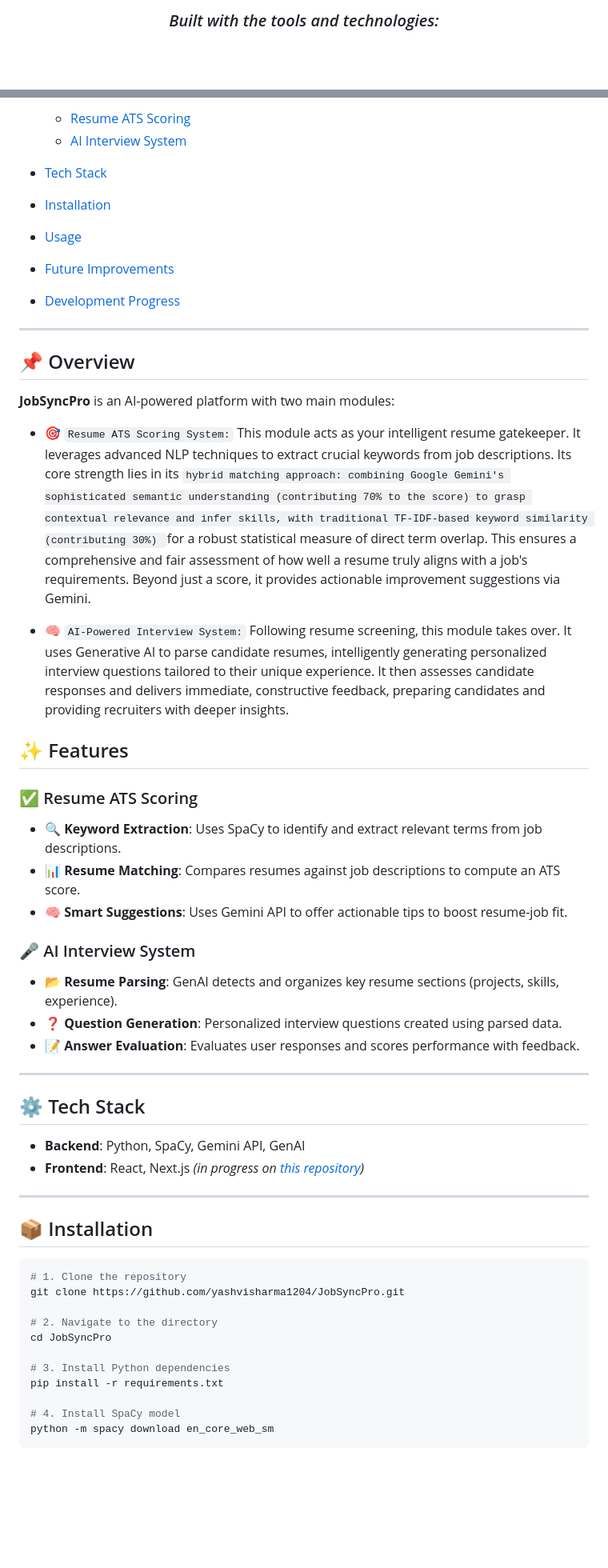
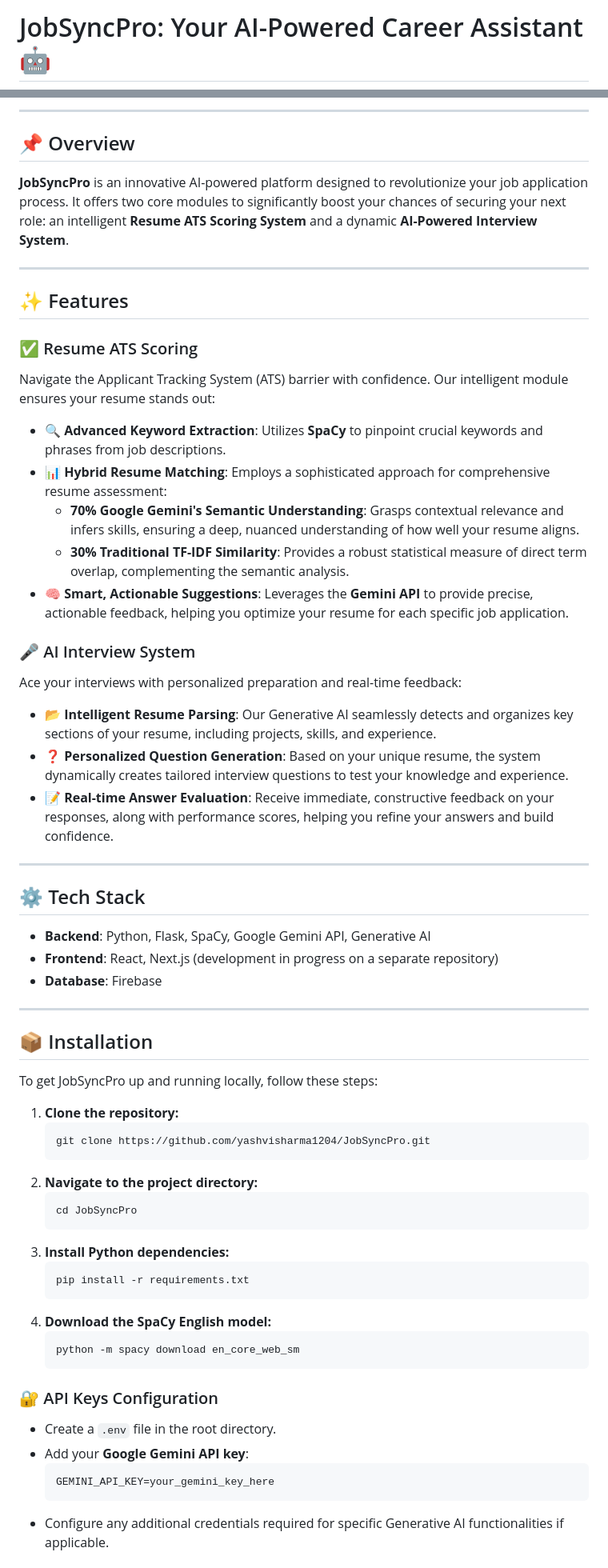
Before and after one commit to yashvisharma1204/JobSyncPro, a Markdown page: README.md, 2 parts joined by grey strips. Shown at 80% size. GitHub-like rendering; blank space fills up the shorter version.

````diff
--- a/README.md
+++ b/README.md
@@ -9,3 +4,3 @@
 
-<h3 align="center"><i>Built with the tools and technologies:</i></h3>
+# JobSyncPro: Your AI-Powered Career Assistant 🤖
 
@@ -28,58 +41,69 @@
 
-  * [Resume ATS Scoring](#resume-ats-scoring)
-  * [AI Interview System](#ai-interview-system)
-* [Tech Stack](#tech-stack)
-* [Installation](#installation)
-* [Usage](#usage)
-* [Future Improvements](#future-improvements)
-* [Development Progress](#development-progress)
-
----
+-----
 
 ## 📌 Overview
 
-**JobSyncPro** is an AI-powered platform with two main modules:
+**JobSyncPro** is an innovative AI-powered platform designed to revolutionize your job application process. It offers two core modules to significantly boost your chances of securing your next role: an intelligent **Resume ATS Scoring System** and a dynamic **AI-Powered Interview System**.
 
-- 🎯 `Resume ATS Scoring System:` This module acts as your intelligent resume gatekeeper. It leverages advanced NLP techniques to extract crucial keywords from job descriptions. Its core strength lies in its `hybrid matching approach: combining Google Gemini's sophisticated semantic understanding (contributing 70% to the score) to grasp contextual relevance and infer skills, with traditional TF-IDF-based keyword similarity (contributing 30%) `for a robust statistical measure of direct term overlap. This ensures a comprehensive and fair assessment of how well a resume truly aligns with a job's requirements. Beyond just a score, it provides actionable improvement suggestions via Gemini.
-
-- 🧠 `AI-Powered Interview System:` Following resume screening, this module takes over. It uses Generative AI to parse candidate resumes, intelligently generating personalized interview questions tailored to their unique experience. It then assesses candidate responses and delivers immediate, constructive feedback, preparing candidates and providing recruiters with deeper insights.
+-----
 
 ## ✨ Features
 
 ### ✅ Resume ATS Scoring
 
-* **🔍 Keyword Extraction**: Uses SpaCy to identify and extract relevant terms from job descriptions.
-* **📊 Resume Matching**: Compares resumes against job descriptions to compute an ATS score.
-* **🧠 Smart Suggestions**: Uses Gemini API to offer actionable tips to boost resume-job fit.
+Navigate the Applicant Tracking System (ATS) barrier with confidence. Our intelligent module ensures your resume stands out:
+
+  * **🔍 Advanced Keyword Extraction**: Utilizes **SpaCy** to pinpoint crucial keywords and phrases from job descriptions.
+  * **📊 Hybrid Resume Matching**: Employs a sophisticated approach for comprehensive resume assessment:
+      * **70% Google Gemini's Semantic Understanding**: Grasps contextual relevance and infers skills, ensuring a deep, nuanced understanding of how well your resume aligns.
+      * **30% Traditional TF-IDF Similarity**: Provides a robust statistical measure of direct term overlap, complementing the semantic analysis.
+  * **🧠 Smart, Actionable Suggestions**: Leverages the **Gemini API** to provide precise, actionable feedback, helping you optimize your resume for each specific job application.
 
 ### 🎤 AI Interview System
 
-* **📂 Resume Parsing**: GenAI detects and organizes key resume sections (projects, skills, experience).
-* **❓ Question Generation**: Personalized interview questions created using parsed data.
-* **📝 Answer Evaluation**: Evaluates user responses and scores performance with feedback.
+Ace your interviews with personalized preparation and real-time feedback:
 
----
+  * **📂 Intelligent Resume Parsing**: Our Generative AI seamlessly detects and organizes key sections of your resume, including projects, skills, and experience.
+  * **❓ Personalized Question Generation**: Based on your unique resume, the system dynamically creates tailored interview questions to test your knowledge and experience.
+  * **📝 Real-time Answer Evaluation**: Receive immediate, constructive feedback on your responses, along with performance scores, helping you refine your answers and build confidence.
+
+-----
 
 ## ⚙️ Tech Stack
 
-* **Backend**: Python, SpaCy, Gemini API, GenAI
-* **Frontend**: React, Next.js *(in progress on [this repository](https://github.com/punitkumar4871/Resume_interview_matcher))*
+  * **Backend**: Python, Flask, SpaCy, Google Gemini API, Generative AI
+  * **Frontend**: React, Next.js (development in progress on a separate repository)
+  * **Database**: Firebase
 
----
+-----
 
 ## 📦 Installation
 
-```bash
-# 1. Clone the repository
-git clone https://github.com/yashvisharma1204/JobSyncPro.git
+To get JobSyncPro up and running locally, follow these steps:
 
-# 2. Navigate to the directory
-cd JobSyncPro
+1.  **Clone the repository:**
+    ```bash
+    git clone https://github.com/yashvisharma1204/JobSyncPro.git
+    ```
+2.  **Navigate to the project directory:**
+    ```bash
+    cd JobSyncPro
+    ```
+3.  **Install Python dependencies:**
+    ```bash
+    pip install -r requirements.txt
+    ```
+4.  **Download the SpaCy English model:**
+    ```bash
+    python -m spacy download en_core_web_sm
+    ```
 
-# 3. Install Python dependencies
-pip install -r requirements.txt
+### 🔐 API Keys Configuration
 
-# 4. Install SpaCy model
-python -m spacy download en_core_web_sm
-```
+  * Create a `.env` file in the root directory.
+  * Add your **Google Gemini API key**:
+    ```
+    GEMINI_API_KEY=your_gemini_key_here
+    ```
+  * Configure any additional credentials required for specific Generative AI functionalities if applicable.
 
````
Also changed, not shown: other parts of README.md (+50 -42 lines).
